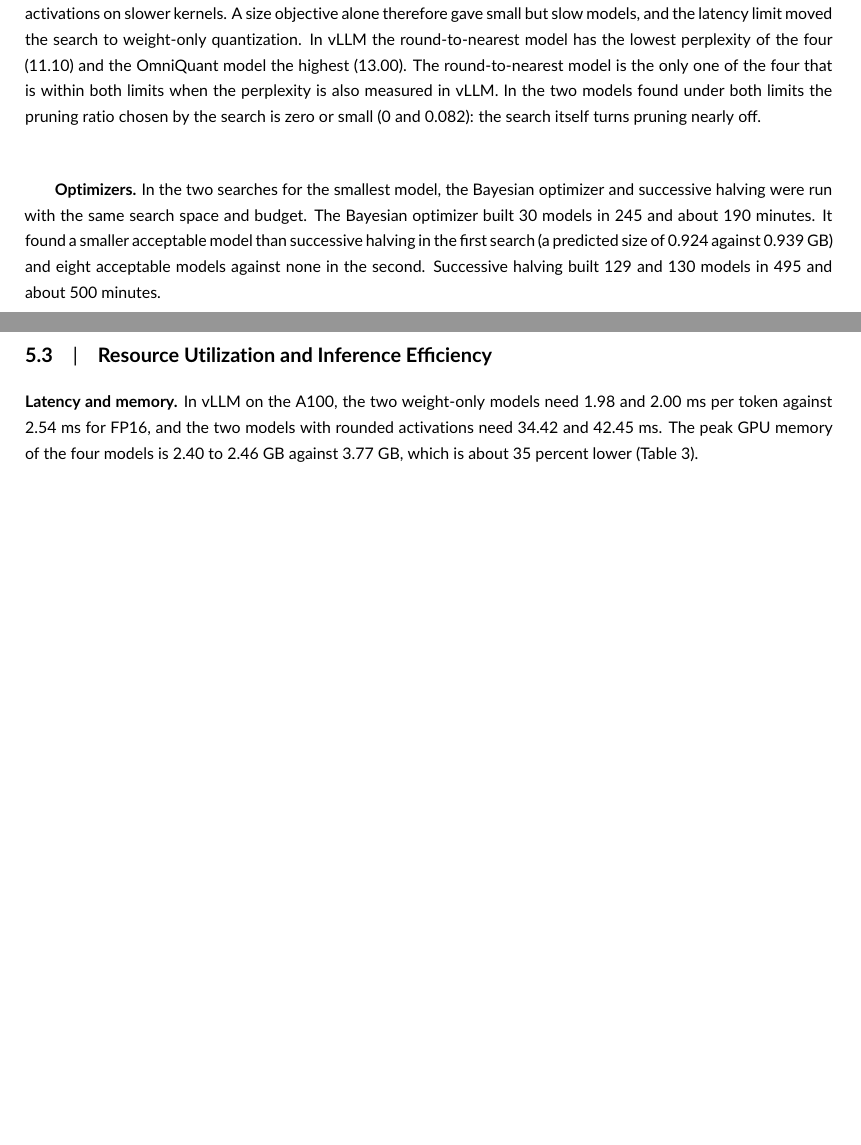
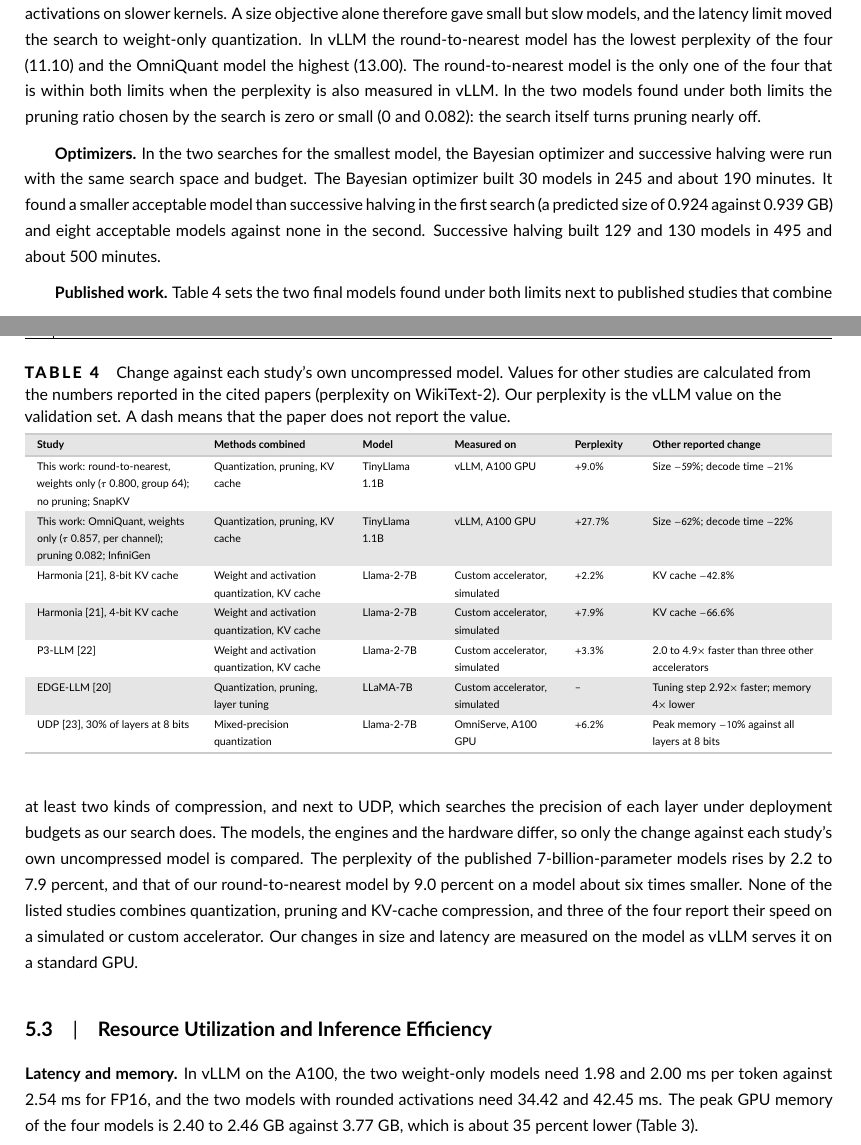
Before and after one commit to hamuutpls/sensitivity-driven-framework, a LaTeX thesis (thesis/paper-wiley/paper.tex): two parts of pages 9 and 10 of 13 before the commit and two parts of pages 9 and 10 of 14 after it, joined at a grey line, cut so that both start at the same text, the shorter picture padded with empty space. Compiled offline with pdfLaTeX.

Commit message:
Paper: add percent-change comparison with published multi-method studies
Adds EDGE-LLM, Harmonia, P3-LLM and UDP to the references, one related-work
passage, Table 4 in Section 5.2 and a limitation sentence. 14 pages, 36 refs.

Co-Authored-By: Claude Fable 5.2 <noreply@anthropic.com>
Claude-Session: https://claude.ai/code/session_01WXd8kvdv2fKLzZr2PKg3Gu

```diff
--- a/thesis/paper-wiley/paper.tex
+++ b/thesis/paper-wiley/paper.tex
@@ -243,6 +243,28 @@ Mean accuracy & 0.625 & 0.556 & 0.495 & 0.538 & 0.539 \\
 
 \textbf{Optimizers.} In the two searches for the smallest model, the Bayesian optimizer and successive halving were run with the same search space and budget. The Bayesian optimizer built 30 models in 245 and about 190 minutes. It found a smaller acceptable model than successive halving in the first search (a predicted size of 0.924 against 0.939~GB) and eight acceptable models against none in the second. Successive halving built 129 and 130 models in 495 and about 500 minutes.
 
+\textbf{Published work.} Table~\ref{tab:published} sets the two final models found under both limits next to published studies that combine at least two kinds of compression, and next to UDP, which searches the precision of each layer under deployment budgets as our search does. The models, the engines and the hardware differ, so only the change against each study's own uncompressed model is compared. The perplexity of the published 7-billion-parameter models rises by 2.2 to 7.9 percent, and that of our round-to-nearest model by 9.0 percent on a model about six times smaller. None of the listed studies combines quantization, pruning and KV-cache compression, and three of the four report their speed on a simulated or custom accelerator. Our changes in size and latency are measured on the model as vLLM serves it on a standard GPU.
+
+\begin{table}[tp]
+\caption{Change against each study's own uncompressed model. Values for other studies are calculated from the numbers reported in the cited papers (perplexity on WikiText-2). Our perplexity is the vLLM value on the validation set. A dash means that the paper does not report the value.}
+\label{tab:published}
+\scriptsize
+\renewcommand{\arraystretch}{1.15}
+\begin{tabularx}{\textwidth}{>{\raggedright\arraybackslash}p{2.7cm}>{\raggedright\arraybackslash}p{2.2cm}>{\raggedright\arraybackslash}p{1.2cm}>{\raggedright\arraybackslash}p{1.7cm}>{\raggedright\arraybackslash}p{0.95cm}>{\raggedright\arraybackslash}X}
+\hline
+\textbf{Study} & \textbf{Methods combined} & \textbf{Model} & \textbf{Measured on} & \textbf{Perplexity} & \textbf{Other reported change} \\
+\hline
+This work: round-to-nearest, weights only ($\tau$ 0.800, group 64); no pruning; SnapKV & Quantization, pruning, KV cache & TinyLlama 1.1B & vLLM, A100 GPU & $+9.0\%$ & Size $-59\%$; decode time $-21\%$ \\
+This work: OmniQuant, weights only ($\tau$ 0.857, per channel); pruning 0.082; InfiniGen & Quantization, pruning, KV cache & TinyLlama 1.1B & vLLM, A100 GPU & $+27.7\%$ & Size $-62\%$; decode time $-22\%$ \\
+Harmonia \cite{wang2026harmonia}, 8-bit KV cache & Weight and activation quantization, KV cache & Llama-2-7B & Custom accelerator, simulated & $+2.2\%$ & KV cache $-42.8\%$ \\
+Harmonia \cite{wang2026harmonia}, 4-bit KV cache & Weight and activation quantization, KV cache & Llama-2-7B & Custom accelerator, simulated & $+7.9\%$ & KV cache $-66.6\%$ \\
+P3-LLM \cite{chen2025p3llm} & Weight and activation quantization, KV cache & Llama-2-7B & Custom accelerator, simulated & $+3.3\%$ & 2.0 to 4.9$\times$ faster than three other accelerators \\
+EDGE-LLM \cite{yu2024edgellm} & Quantization, pruning, layer tuning & LLaMA-7B & Custom accelerator, simulated & -- & Tuning step 2.92$\times$ faster; memory 4$\times$ lower \\
+UDP \cite{mai2026udp}, 30\% of layers at 8 bits & Mixed-precision quantization & Llama-2-7B & OmniServe, A100 GPU & $+6.2\%$ & Peak memory $-10\%$ against all layers at 8 bits \\
+\hline
+\end{tabularx}
+\end{table}
+
 \subsection{Resource Utilization and Inference Efficiency}
 \label{sec:resource}
 
```
Also changed, not shown: thesis/paper-wiley/references.bib (+36 -0 lines), thesis/paper-wiley/paper-wiley-20261117.pdf, thesis/paper-wiley/paper.tex (4 more changed lines).
